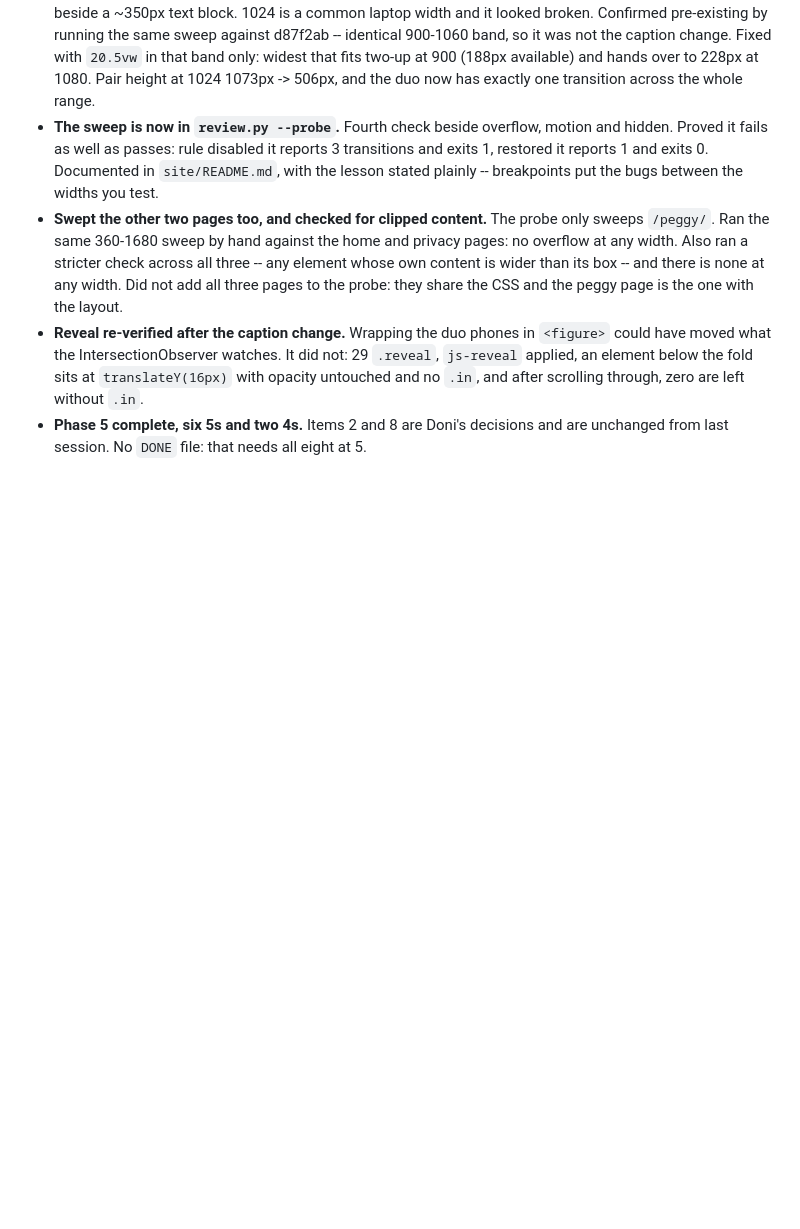
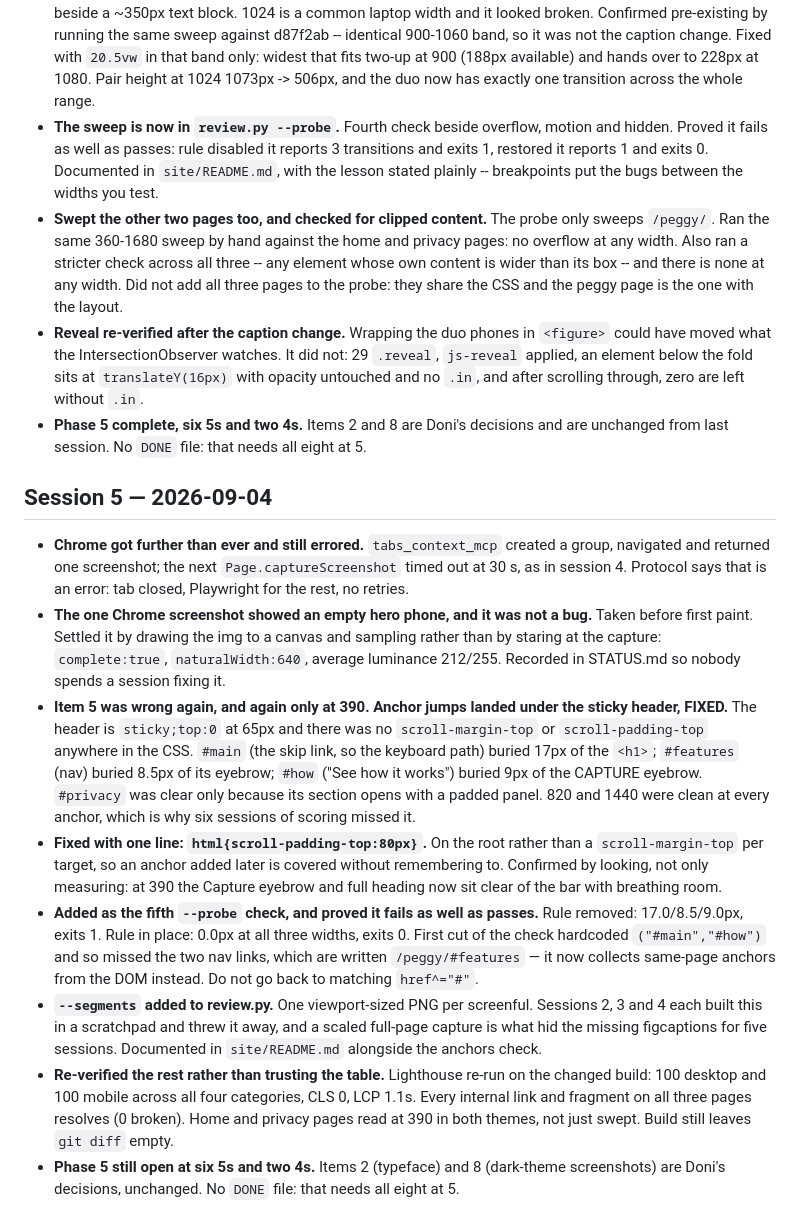
Before and after one commit to doughknee/tina, a Markdown page: LOG.md, the part around the change. Drawn GitHub-style; blank space fills up the shorter version.

```diff
--- a/LOG.md
+++ b/LOG.md
@@ -184,3 +184,45 @@ anything. Never retry an approach logged as failed.
   through, zero are left without `.in`.
 - **Phase 5 complete, six 5s and two 4s.** Items 2 and 8 are Doni's decisions and
   are unchanged from last session. No `DONE` file: that needs all eight at 5.
+
+## Session 5 — 2026-09-04
+
+- **Chrome got further than ever and still errored.** `tabs_context_mcp` created a
+  group, navigated and returned one screenshot; the next `Page.captureScreenshot`
+  timed out at 30 s, as in session 4. Protocol says that is an error: tab closed,
+  Playwright for the rest, no retries.
+- **The one Chrome screenshot showed an empty hero phone, and it was not a bug.**
+  Taken before first paint. Settled it by drawing the img to a canvas and
+  sampling rather than by staring at the capture: `complete:true`,
+  `naturalWidth:640`, average luminance 212/255. Recorded in STATUS.md so nobody
+  spends a session fixing it.
+- **Item 5 was wrong again, and again only at 390. Anchor jumps landed under the
+  sticky header, FIXED.** The header is `sticky;top:0` at 65px and there was no
+  `scroll-margin-top` or `scroll-padding-top` anywhere in the CSS. `#main` (the
+  skip link, so the keyboard path) buried 17px of the `<h1>`; `#features` (nav)
+  buried 8.5px of its eyebrow; `#how` ("See how it works") buried 9px of the
+  CAPTURE eyebrow. `#privacy` was clear only because its section opens with a
+  padded panel. 820 and 1440 were clean at every anchor, which is why six
+  sessions of scoring missed it.
+- **Fixed with one line: `html{scroll-padding-top:80px}`.** On the root rather
+  than a `scroll-margin-top` per target, so an anchor added later is covered
+  without remembering to. Confirmed by looking, not only measuring: at 390 the
+  Capture eyebrow and full heading now sit clear of the bar with breathing room.
+- **Added as the fifth `--probe` check, and proved it fails as well as passes.**
+  Rule removed: 17.0/8.5/9.0px, exits 1. Rule in place: 0.0px at all three
+  widths, exits 0. First cut of the check hardcoded `("#main","#how")` and so
+  missed the two nav links, which are written `/peggy/#features` — it now
+  collects same-page anchors from the DOM instead. Do not go back to matching
+  `href^="#"`.
+- **`--segments` added to review.py.** One viewport-sized PNG per screenful.
+  Sessions 2, 3 and 4 each built this in a scratchpad and threw it away, and a
+  scaled full-page capture is what hid the missing figcaptions for five
+  sessions. Documented in `site/README.md` alongside the anchors check.
+- **Re-verified the rest rather than trusting the table.** Lighthouse re-run on
+  the changed build: 100 desktop and 100 mobile across all four categories, CLS
+  0, LCP 1.1s. Every internal link and fragment on all three pages resolves (0
+  broken). Home and privacy pages read at 390 in both themes, not just swept.
+  Build still leaves `git diff` empty.
+- **Phase 5 still open at six 5s and two 4s.** Items 2 (typeface) and 8
+  (dark-theme screenshots) are Doni's decisions, unchanged. No `DONE` file: that
+  needs all eight at 5.
```
Also changed, not shown: STATUS.md (+69 -56 lines).
